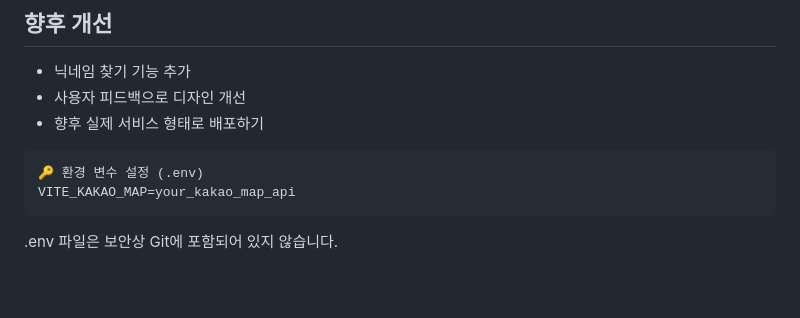
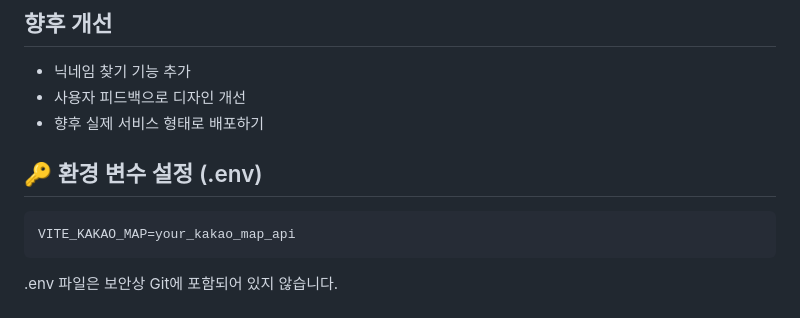
Before and after one commit to boxinthechaos/Gam, a Markdown page: frontend/README.md, the part around the change. GitHub-like rendering.

````diff
--- a/frontend/README.md
+++ b/frontend/README.md
@@ -94,8 +94,10 @@ AI기반 여행 일정 편성 플랫폼
 - 사용자 피드백으로 디자인 개선
 - 향후 실제 서비스 형태로 배포하기
 
+
+## 🔑 환경 변수 설정 (.env)
+
 ```
-🔑 환경 변수 설정 (.env)
 VITE_KAKAO_MAP=your_kakao_map_api
 ```
 
````
